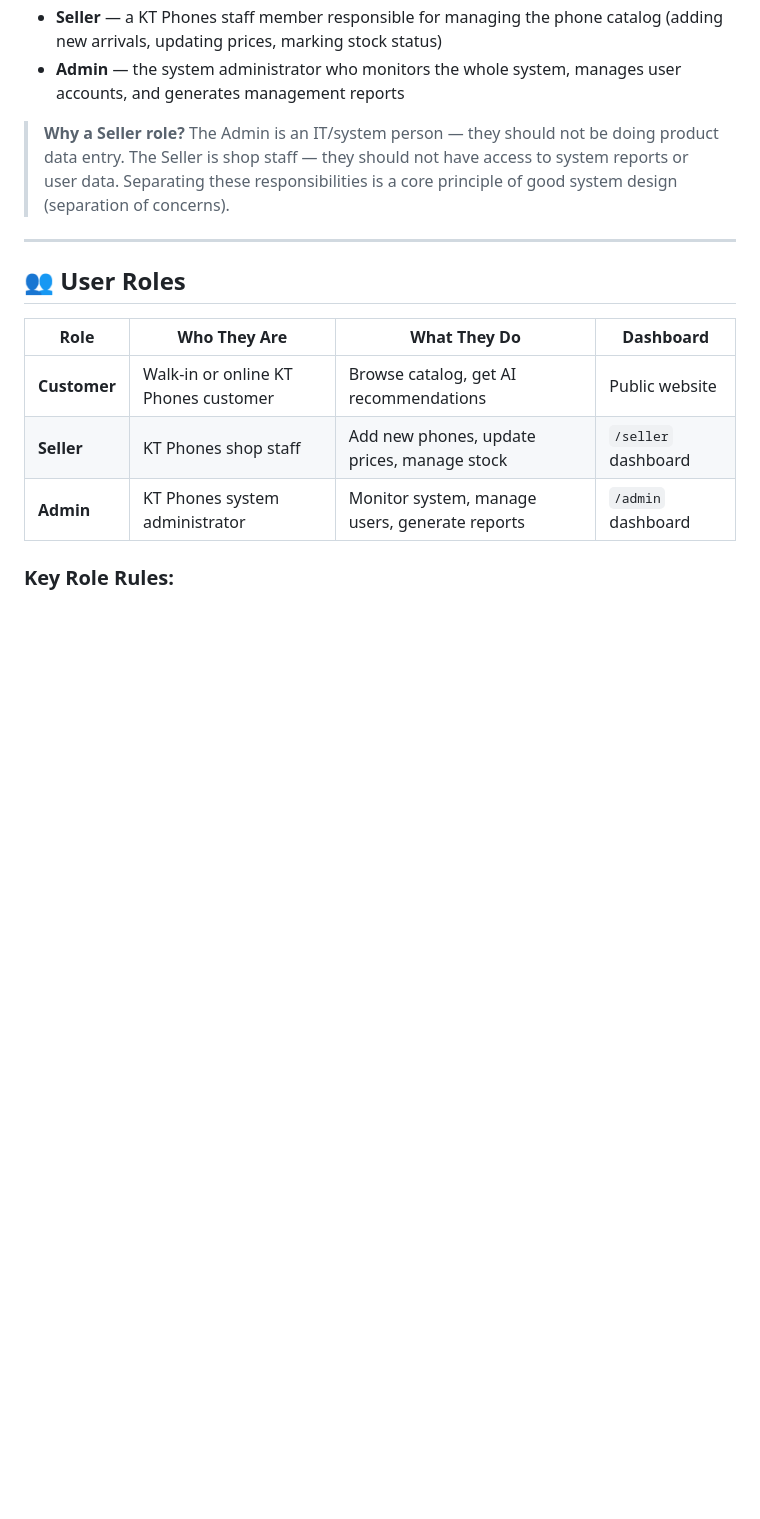
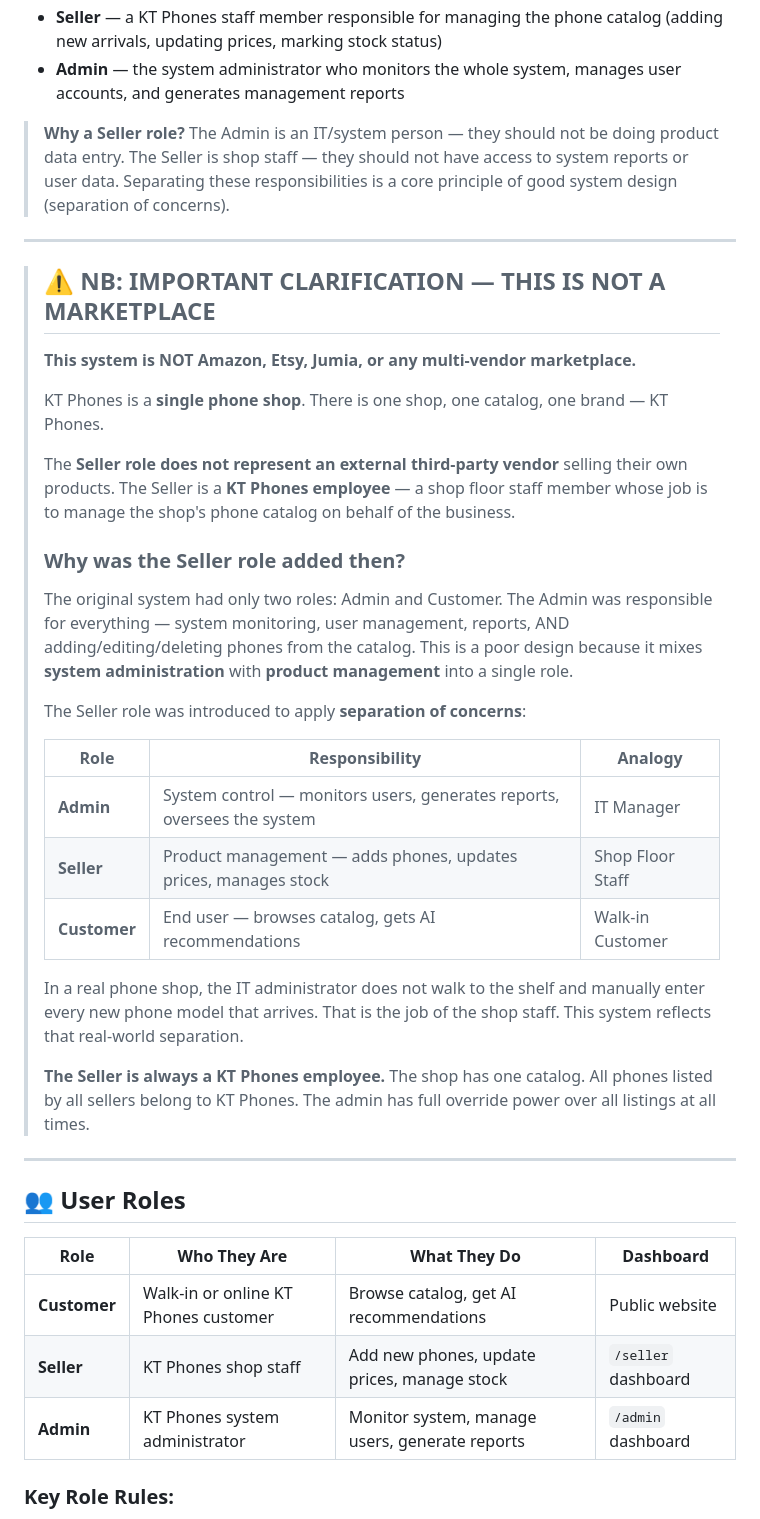
Before and after one commit to softboyai/Ai-based-phone, a Markdown page: README.md, the part around the change. GitHub-like rendering; blank space fills up the shorter version.

Commit message:
docs: add NB clarification  KT Phones is a single shop not a marketplace

```diff
--- a/README.md
+++ b/README.md
@@ -13,6 +13,32 @@ The system has three user roles, each with a distinct responsibility:
 - **Admin** — the system administrator who monitors the whole system, manages user accounts, and generates management reports
 
 > **Why a Seller role?** The Admin is an IT/system person — they should not be doing product data entry. The Seller is shop staff — they should not have access to system reports or user data. Separating these responsibilities is a core principle of good system design (separation of concerns).
+
+---
+
+> ## ⚠️ NB: IMPORTANT CLARIFICATION — THIS IS NOT A MARKETPLACE
+>
+> **This system is NOT Amazon, Etsy, Jumia, or any multi-vendor marketplace.**
+>
+> KT Phones is a **single phone shop**. There is one shop, one catalog, one brand — KT Phones.
+>
+> The **Seller role does not represent an external third-party vendor** selling their own products. The Seller is a **KT Phones employee** — a shop floor staff member whose job is to manage the shop's phone catalog on behalf of the business.
+>
+> ### Why was the Seller role added then?
+>
+> The original system had only two roles: Admin and Customer. The Admin was responsible for everything — system monitoring, user management, reports, AND adding/editing/deleting phones from the catalog. This is a poor design because it mixes **system administration** with **product management** into a single role.
+>
+> The Seller role was introduced to apply **separation of concerns**:
+>
+> | Role | Responsibility | Analogy |
+> |------|---------------|---------|
+> | **Admin** | System control — monitors users, generates reports, oversees the system | IT Manager |
+> | **Seller** | Product management — adds phones, updates prices, manages stock | Shop Floor Staff |
+> | **Customer** | End user — browses catalog, gets AI recommendations | Walk-in Customer |
+>
+> In a real phone shop, the IT administrator does not walk to the shelf and manually enter every new phone model that arrives. That is the job of the shop staff. This system reflects that real-world separation.
+>
+> **The Seller is always a KT Phones employee.** The shop has one catalog. All phones listed by all sellers belong to KT Phones. The admin has full override power over all listings at all times.
 
 ---
 
```
